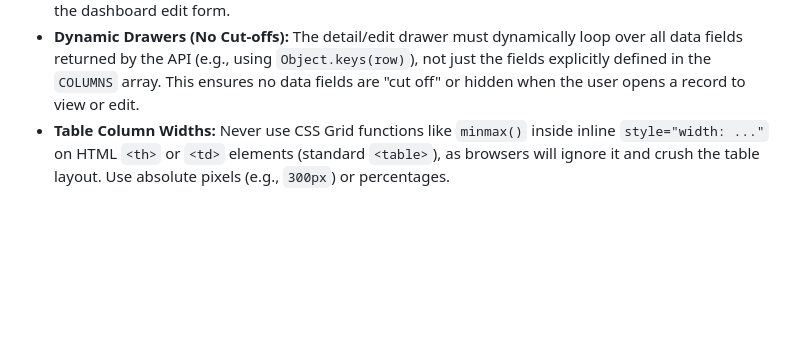
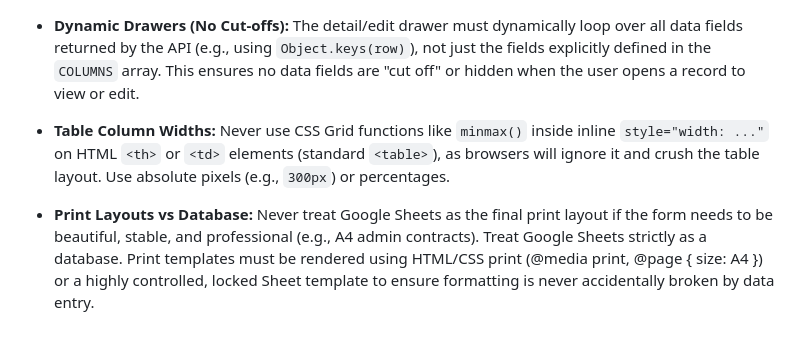
Before and after one commit to ttkdvp-prog/hoso-thanhtoan-app, a Markdown page: dashboard-sheets-expert/SKILL.md, the part around the change. Rendered like a GitHub page; blank space fills up the shorter version.

Commit message:
Cập nhật cẩm nang: Tách biệt Sheet làm Database và HTML làm Print Layout

```diff
--- a/dashboard-sheets-expert/SKILL.md
+++ b/dashboard-sheets-expert/SKILL.md
@@ -102,3 +102,5 @@ Open only what the current task needs:
 - **Full CRUD by Default:** Always implement Create, Read, Update, and Delete on the dashboard UI and backend. If integrating with AppSheet, use Physical Deletion (`sheet.deleteRow()`) instead of Soft Deletion (`deleted: true`) to ensure AppSheet syncs correctly, unless the user explicitly requests otherwise. Keep complex nested data (like child lists) editable in AppSheet, but expose basic fields in the dashboard edit form.
 - **Dynamic Drawers (No Cut-offs):** The detail/edit drawer must dynamically loop over all data fields returned by the API (e.g., using `Object.keys(row)`), not just the fields explicitly defined in the `COLUMNS` array. This ensures no data fields are "cut off" or hidden when the user opens a record to view or edit.
 - **Table Column Widths:** Never use CSS Grid functions like `minmax()` inside inline `style="width: ..."` on HTML `<th>` or `<td>` elements (standard `<table>`), as browsers will ignore it and crush the table layout. Use absolute pixels (e.g., `300px`) or percentages.
+
+- **Print Layouts vs Database:** Never treat Google Sheets as the final print layout if the form needs to be beautiful, stable, and professional (e.g., A4 admin contracts). Treat Google Sheets strictly as a database. Print templates must be rendered using HTML/CSS print (@media print, @page { size: A4 }) or a highly controlled, locked Sheet template to ensure formatting is never accidentally broken by data entry.
```
